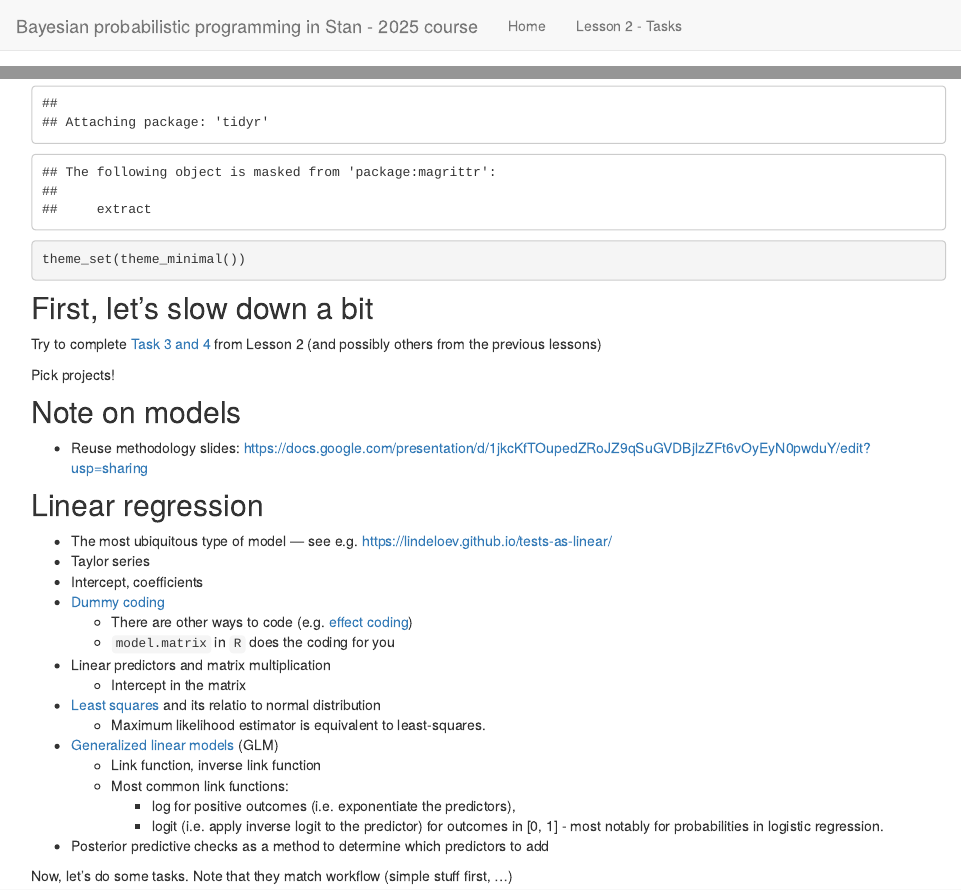
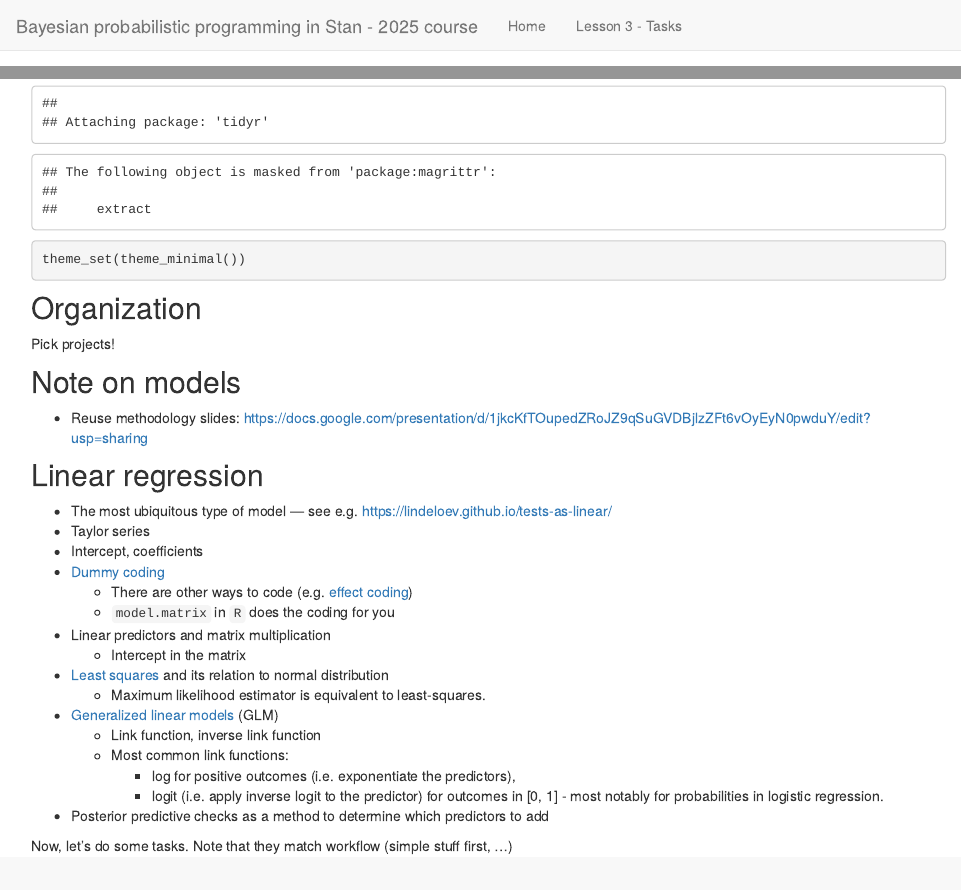
Before and after one commit to martinmodrak/modelling-in-stan-2025, an R Markdown document (lesson3.Rmd): the page in a window 1100 px wide, from its top, and a second part further down, joined at a grey line. Rendered offline with R 4.5, knitr and Pandoc, with nearby package versions.

Commit message:
Lesson 3 update

```diff
--- a/_site.yml
+++ b/_site.yml
@@ -6,10 +6,10 @@ navbar:
       href: index.html
     # - text: "Lesson 1 - Tasks"
     #   href: lesson1-tasks.html
-    - text: "Lesson 2 - Tasks"
-      href: lesson2-tasks.html
-    # - text: "Lesson 3 - Tasks"
-    #   href: lesson3-tasks.html
+    #- text: "Lesson 2 - Tasks"
+    #  href: lesson2-tasks.html
+    - text: "Lesson 3 - Tasks"
+      href: lesson3-tasks.html
 output_dir: docs
 include: ["*.html", "*.png"]
 exclude: ["R", "*.R", "*.Rmd", "DESCRIPTION", "NAMESPACE", "renv.lock", "LICENSE", "tests", "solutions", "*.exe"]
--- a/lesson3.Rmd
+++ b/lesson3.Rmd
@@ -13,9 +13,7 @@ theme_set(theme_minimal())
 
 
 
-## First, let's slow down a bit
-
-Try to complete [Task 3 and 4](lesson3-tasks.html#task-3-detecting-overdispersion-with-a-posterior-predictive-check) from Lesson 2 (and possibly others from the previous lessons)
+## Organization
 
 Pick projects!
 
@@ -33,7 +31,7 @@ Pick projects!
   - `model.matrix` in `R` does the coding for you
 - Linear predictors and matrix multiplication
   - Intercept in the matrix
-- [Least squares](https://en.wikipedia.org/wiki/Least_squares) and  its relatio to normal distribution
+- [Least squares](https://en.wikipedia.org/wiki/Least_squares) and  its relation to normal distribution
   - Maximum likelihood estimator is equivalent to least-squares.
 - [Generalized linear models](https://en.wikipedia.org/wiki/Generalized_linear_model) (GLM)
   - Link function, inverse link function
```
Also changed, not shown: index.Rmd (+1 -1 lines), 11 other files.
